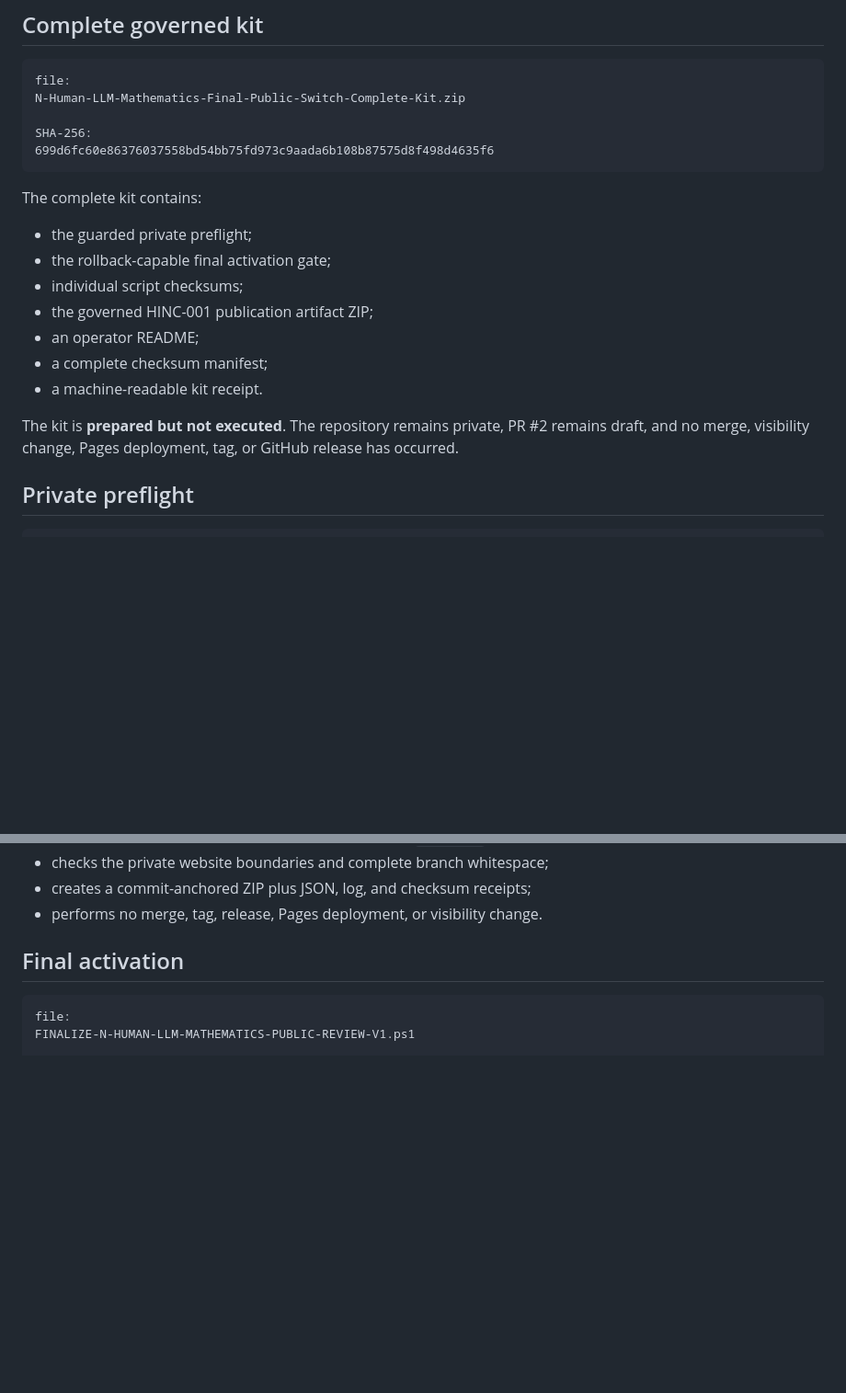
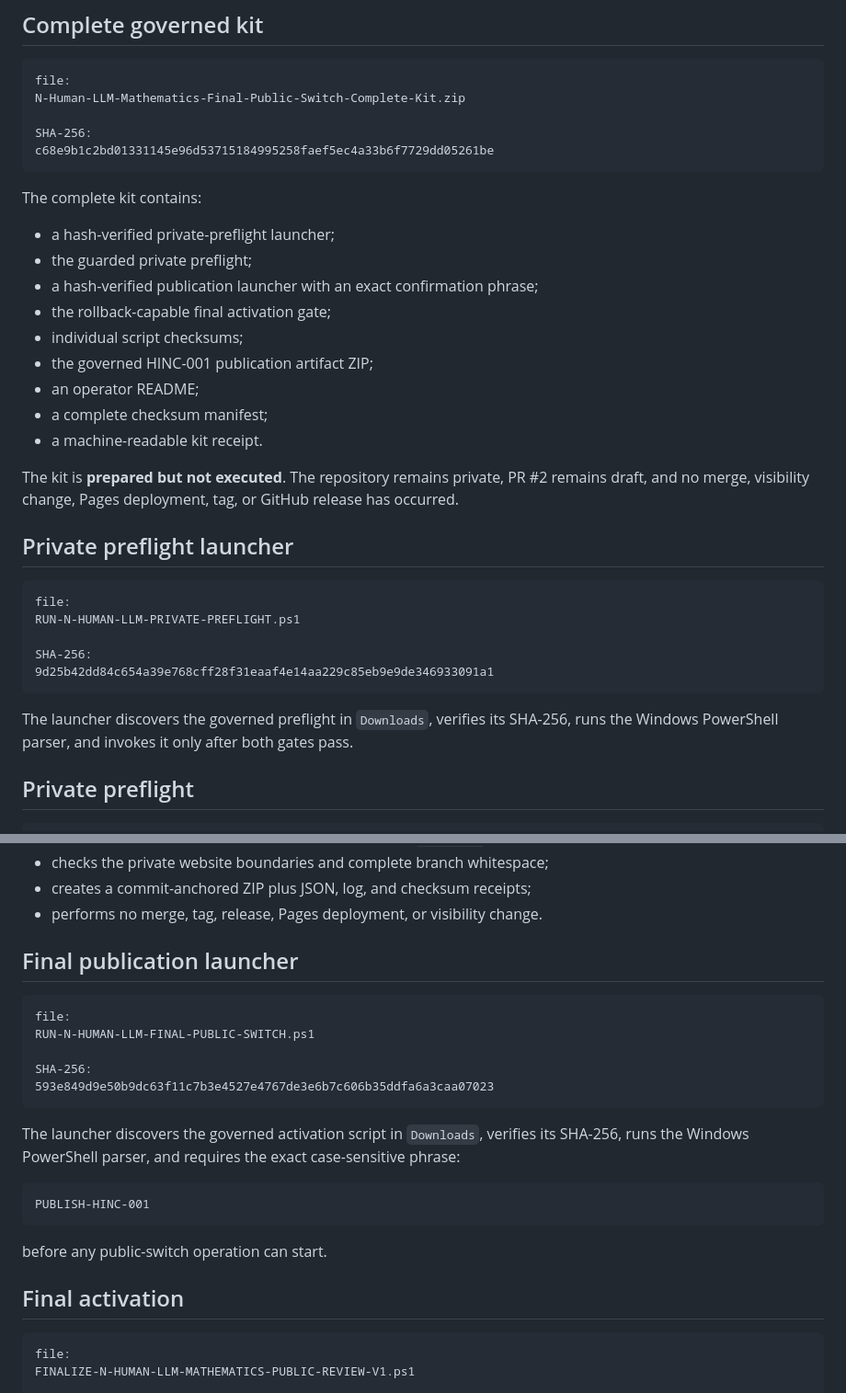
Before and after one commit to novakprotocol/N-Human-AI-Mathematics, a Markdown page: FINAL_PUBLIC_SWITCH_KIT.md, 2 parts joined by grey strips. Shown at 92% size. Drawn GitHub-style; blank space fills up the shorter version.

Commit message:
Add hash-verified switch launchers to final kit record

````diff
--- a/FINAL_PUBLIC_SWITCH_KIT.md
+++ b/FINAL_PUBLIC_SWITCH_KIT.md
@@ -7,12 +7,14 @@ file:
 N-Human-LLM-Mathematics-Final-Public-Switch-Complete-Kit.zip
 
 SHA-256:
-699d6fc60e86376037558bd54bb75fd973c9aada6b108b87575d8f498d4635f6
+c68e9b1c2bd01331145e96d53715184995258faef5ec4a33b6f7729dd05261be
 ```
 
 The complete kit contains:
 
+- a hash-verified private-preflight launcher;
 - the guarded private preflight;
+- a hash-verified publication launcher with an exact confirmation phrase;
 - the rollback-capable final activation gate;
 - individual script checksums;
 - the governed HINC-001 publication artifact ZIP;
@@ -21,6 +23,18 @@ The complete kit contains:
 - a machine-readable kit receipt.
 
 The kit is **prepared but not executed**. The repository remains private, PR #2 remains draft, and no merge, visibility change, Pages deployment, tag, or GitHub release has occurred.
+
+## Private preflight launcher
+
+```text
+file:
+RUN-N-HUMAN-LLM-PRIVATE-PREFLIGHT.ps1
+
+SHA-256:
+9d25b42dd84c654a39e768cff28f31eaaf4e14aa229c85eb9e9de346933091a1
+```
+
+The launcher discovers the governed preflight in `Downloads`, verifies its SHA-256, runs the Windows PowerShell parser, and invokes it only after both gates pass.
 
 ## Private preflight
 
@@ -49,6 +63,24 @@ The preflight:
 - checks the private website boundaries and complete branch whitespace;
 - creates a commit-anchored ZIP plus JSON, log, and checksum receipts;
 - performs no merge, tag, release, Pages deployment, or visibility change.
+
+## Final publication launcher
+
+```text
+file:
+RUN-N-HUMAN-LLM-FINAL-PUBLIC-SWITCH.ps1
+
+SHA-256:
+593e849d9e50b9dc63f11c7b3e4527e4767de3e6b7c606b35ddfa6a3caa07023
+```
+
+The launcher discovers the governed activation script in `Downloads`, verifies its SHA-256, runs the Windows PowerShell parser, and requires the exact case-sensitive phrase:
+
+```text
+PUBLISH-HINC-001
+```
+
+before any public-switch operation can start.
 
 ## Final activation
 
````
